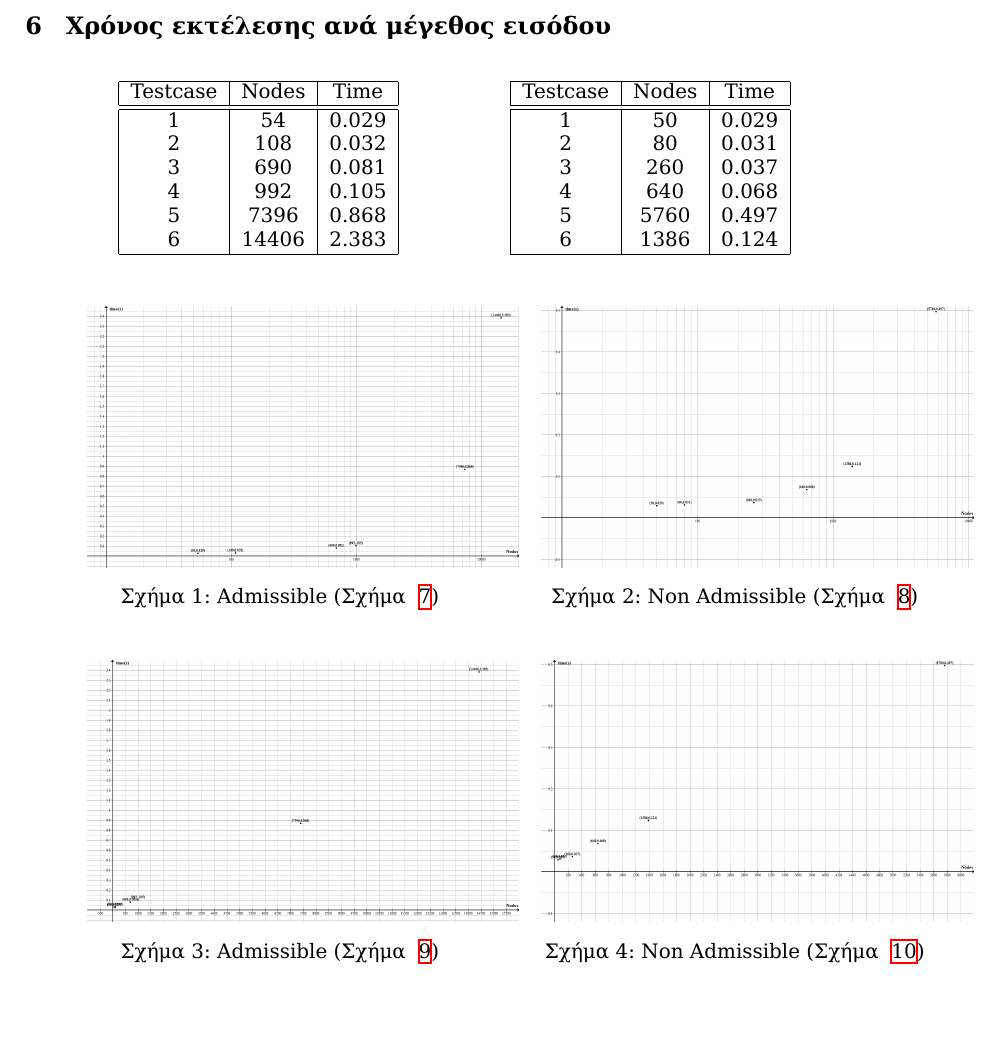
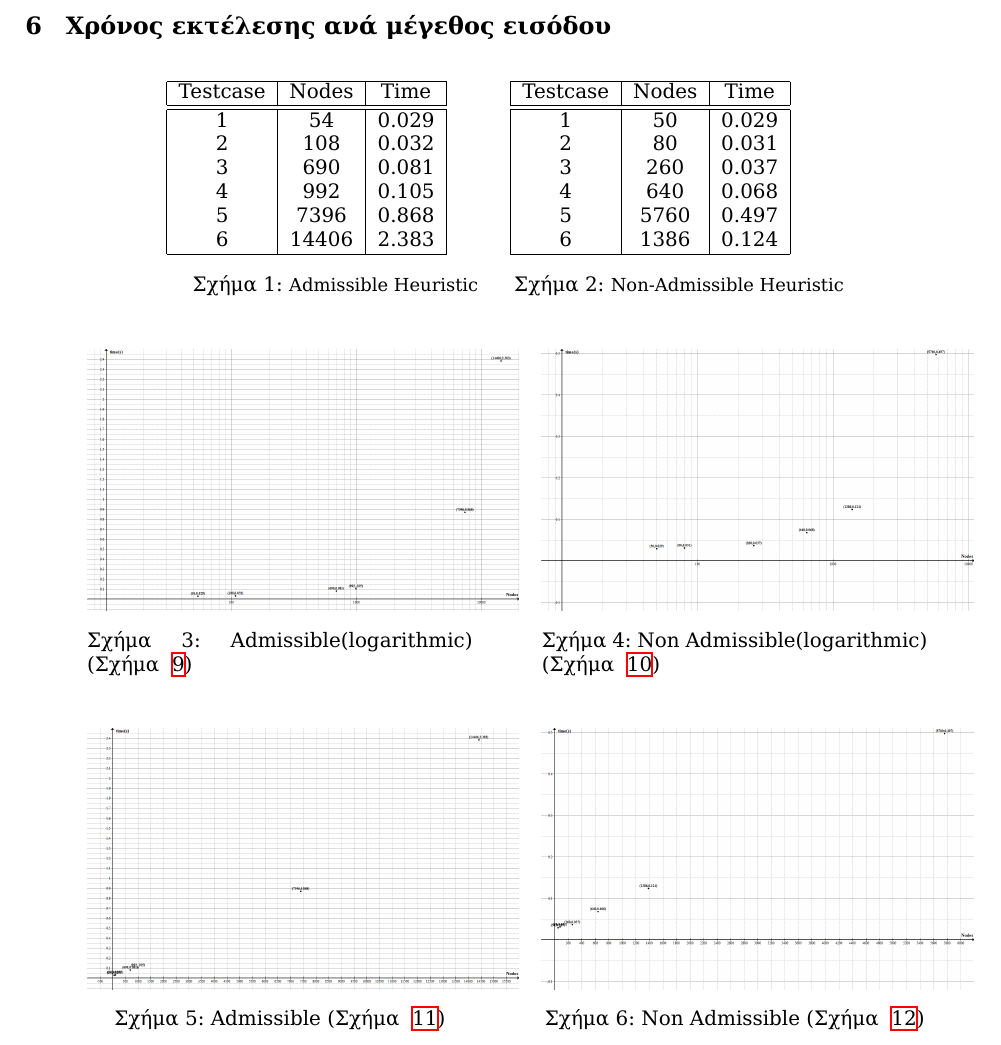
Before and after one commit to mastergreg/AI, a LaTeX document (ask_1/tex/ai-report-1.tex): part of page 5 of 12 before the commit and part of page 5 of 14 after it, cut so that both start at the same text, the shorter picture padded with empty space. Compiled offline with XeLaTeX; a missing font is replaced by an installed copy or a similar font.

Commit message:
Merged from master, fixed layout and captions on last figures

```diff
--- a/ask_1/tex/ai-report-1.tex
+++ b/ask_1/tex/ai-report-1.tex
@@ -226,7 +226,7 @@ dictionaries είναι associative arrays, ένας τύπος αντικειμ
 
 \begin{figure}[H]
     \centering
-    \begin{minipage}{0.4\textwidth}
+    \begin{minipage}{0.35\textwidth}
         \begin{tabular}{| c | c | c |}
             \hline
             Testcase & Nodes & Time \\
@@ -240,8 +240,9 @@ dictionaries είναι associative arrays, ένας τύπος αντικειμ
          6 & 14406 & 2.383\\
             \hline
         \end{tabular}
+		\caption{\small{Admissible Heuristic}}
     \end{minipage}
-    \begin{minipage}{0.4\textwidth}
+    \begin{minipage}{0.35\textwidth}
         \begin{tabular}{| c | c | c |}
             \hline
             Testcase & Nodes & Time \\
@@ -255,6 +256,7 @@ dictionaries είναι associative arrays, ένας τύπος αντικειμ
          6 & 1386 & 0.124\\
             \hline
         \end{tabular}
+		\caption{\small{Non-Admissible Heuristic}}
     \end{minipage}
 \end{figure}
 
@@ -263,14 +265,14 @@ dictionaries είναι associative arrays, ένας τύπος αντικειμ
     \begin{minipage}[b]{0.4\textwidth}
         \raggedleft
         \includegraphics[width=0.3\textheight]{files/Adm.png}
-        \caption{Admissible (Σχήμα ~\ref{fig:adm})}
+        \caption{Admissible(logarithmic) (Σχήμα ~\ref{fig:adm})}
     \end{minipage}
     \hspace{1cm}
     \begin{minipage}[b]{0.4\textwidth}
         \begin{flushright}
             \raggedright
             \includegraphics[width=0.3\textheight]{files/NonAdm.png}
-            \caption{Non Admissible (Σχήμα ~\ref{fig:nonadm})}
+            \caption{Non Admissible(logarithmic) (Σχήμα ~\ref{fig:nonadm})}
         \end{flushright}
     \end{minipage}
 \end{figure}
```
Also changed, not shown: ask_1/tex/ai-report-1.tex (14 more changed lines).
